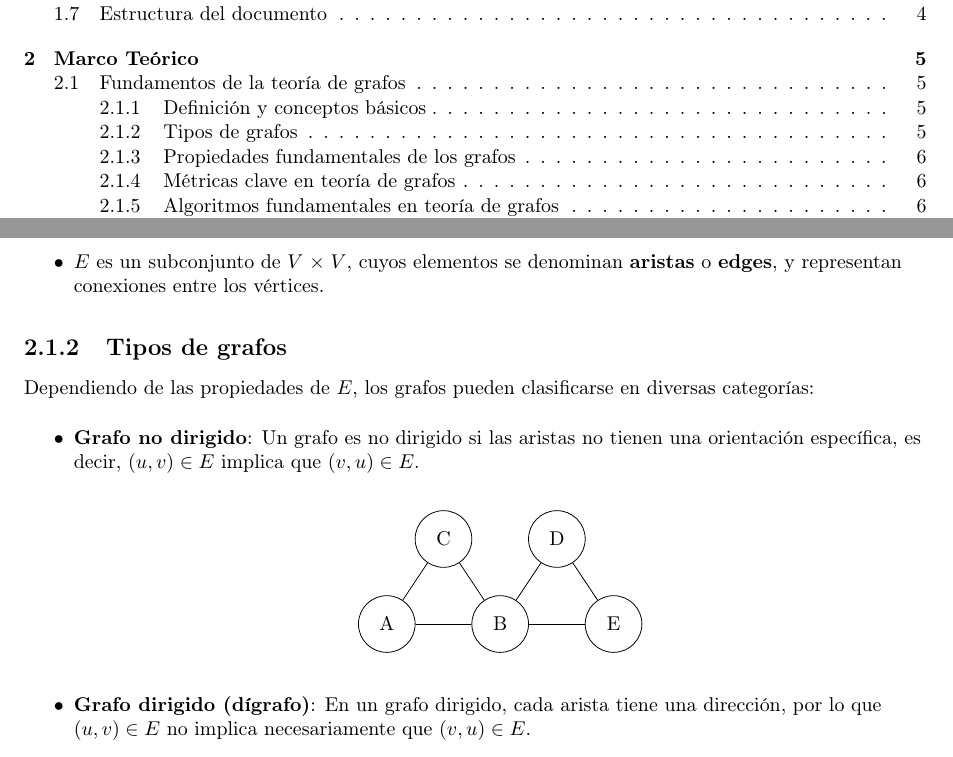
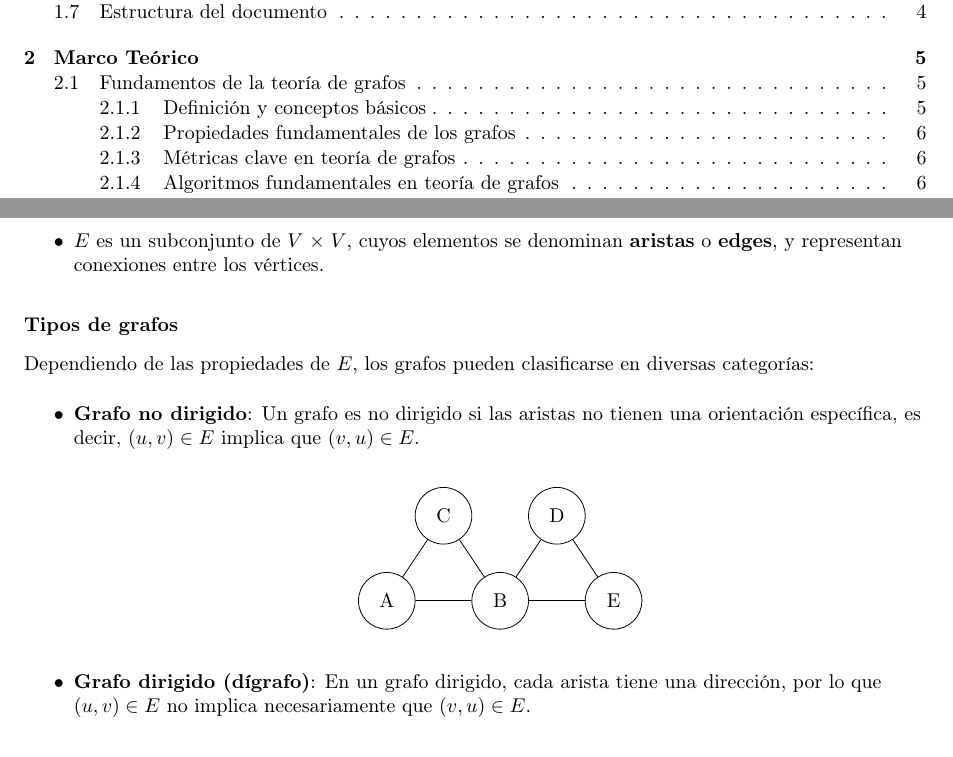
Before and after one commit to Betancourt1/tesis, a LaTeX thesis (Latex/Tesis/main.tex): two parts of pages 2 and 5 of 13, joined at a grey line, cut so that both start at the same text. Compiled offline with pdfLaTeX.

Commit message:
txs auto checkin

```diff
--- a/Latex/Tesis/main.tex
+++ b/Latex/Tesis/main.tex
@@ -72,7 +72,7 @@
 				\item $E$ es un subconjunto de $V \times V$, cuyos elementos se denominan \textbf{aristas} o \textbf{edges}, y representan conexiones entre los vértices.
 			\end{itemize}
 
-			\subsection{Tipos de grafos}
+				\subsubsection{Tipos de grafos}
 
 				Dependiendo de las propiedades de $E$, los grafos pueden clasificarse en diversas categorías:
 
```
Lines whose indentation alone changed are shown as unchanged.
